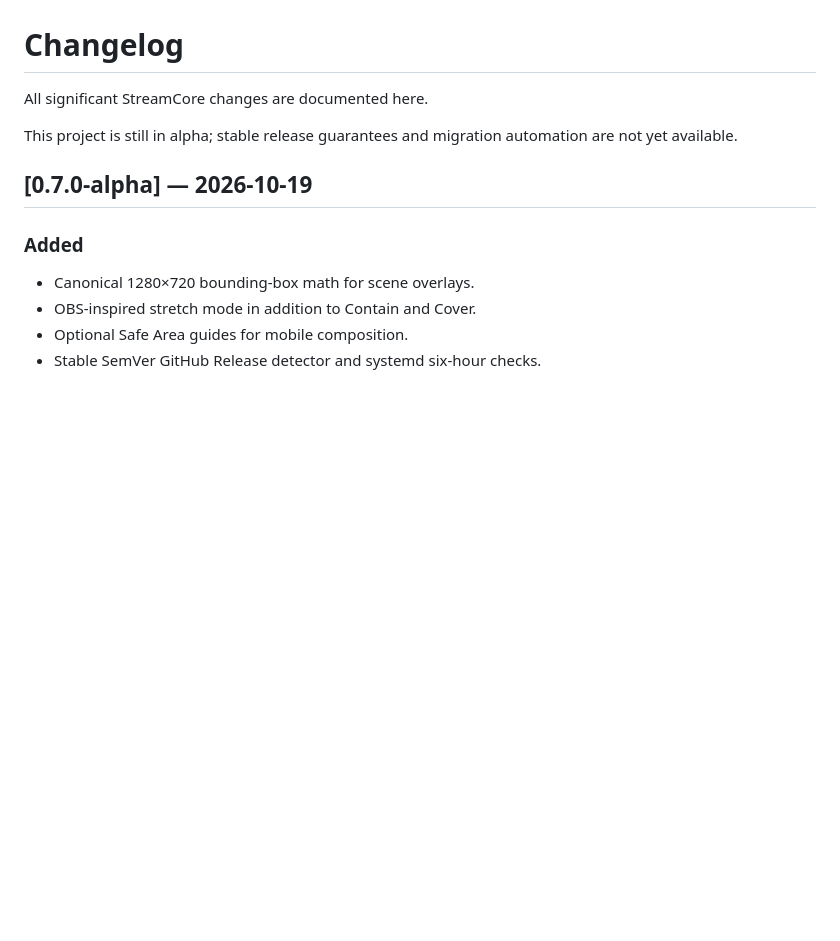
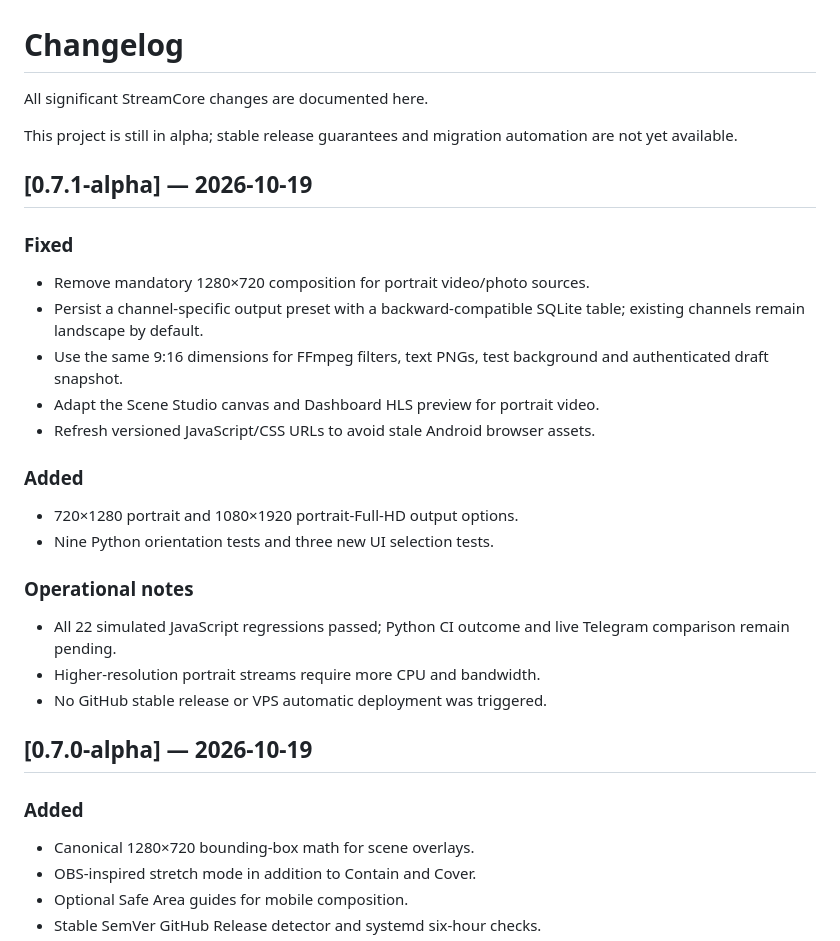
Before and after one commit to hazhanhasani/obs-, a Markdown page: CHANGELOG.md, the part around the change. GitHub-like rendering; blank space fills up the shorter version.

Commit message:
docs(release): record 0.7.1 per-channel portrait compositor support

```diff
--- a/CHANGELOG.md
+++ b/CHANGELOG.md
@@ -3,6 +3,27 @@
 All significant StreamCore changes are documented here.
 
 This project is still in alpha; stable release guarantees and migration automation are not yet available.
+
+## [0.7.1-alpha] — 2026-10-19
+
+### Fixed
+- Remove mandatory 1280×720 composition for portrait video/photo sources.
+- Persist a channel-specific output preset with a backward-compatible SQLite
+  table; existing channels remain landscape by default.
+- Use the same 9:16 dimensions for FFmpeg filters, text PNGs, test background
+  and authenticated draft snapshot.
+- Adapt the Scene Studio canvas and Dashboard HLS preview for portrait video.
+- Refresh versioned JavaScript/CSS URLs to avoid stale Android browser assets.
+
+### Added
+- 720×1280 portrait and 1080×1920 portrait-Full-HD output options.
+- Nine Python orientation tests and three new UI selection tests.
+
+### Operational notes
+- All 22 simulated JavaScript regressions passed; Python CI outcome and
+  live Telegram comparison remain pending.
+- Higher-resolution portrait streams require more CPU and bandwidth.
+- No GitHub stable release or VPS automatic deployment was triggered.
 
 ## [0.7.0-alpha] — 2026-10-19
 
```
